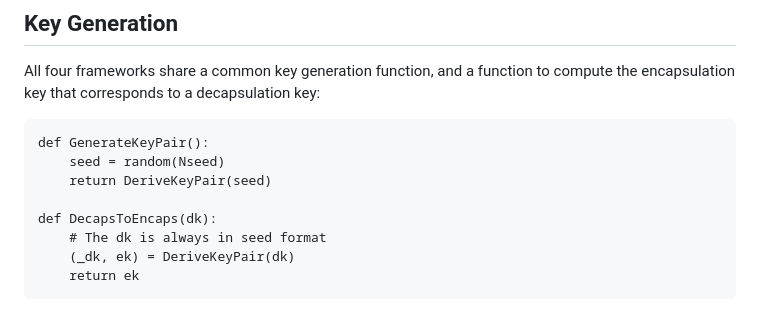
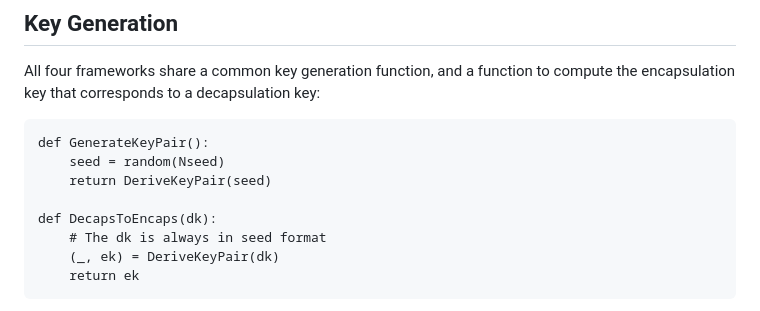
Before and after one commit to cfrg/draft-irtf-cfrg-hybrid-kems, a Markdown page: draft-irtf-cfrg-hybrid-kems.md, the part around the change. Rendered like a GitHub page.

Commit message:
Update draft-irtf-cfrg-hybrid-kems.md
Co-authored-by: Deirdre Connolly <durumcrustulum@gmail.com>

```diff
--- a/draft-irtf-cfrg-hybrid-kems.md
+++ b/draft-irtf-cfrg-hybrid-kems.md
@@ -687,7 +687,7 @@ def GenerateKeyPair():
 
 def DecapsToEncaps(dk):
     # The dk is always in seed format
-    (_dk, ek) = DeriveKeyPair(dk)
+    (_, ek) = DeriveKeyPair(dk)
     return ek
 ~~~
 
```
